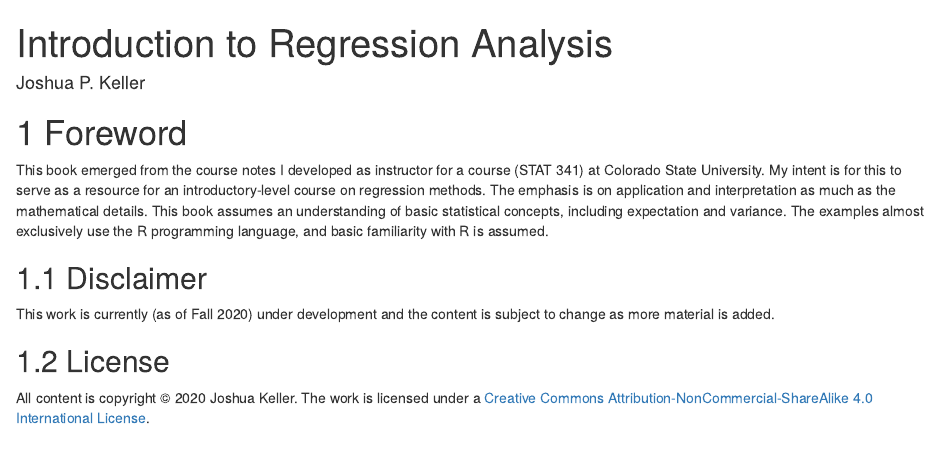
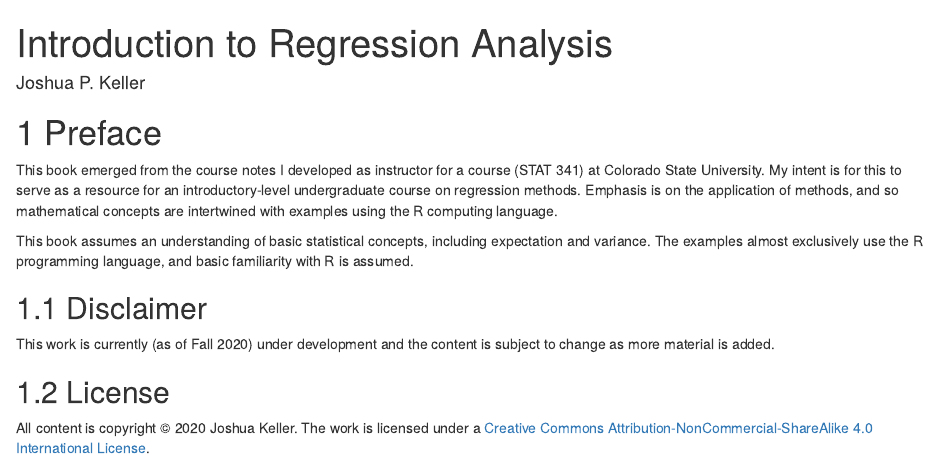
Before and after one commit to kpkeller/IntroRegression, an R Markdown document (index.Rmd): the page in a window 1100 px wide, from its top. Rendered offline with R 4.5, knitr and Pandoc, with nearby package versions; drawn as R Markdown's standard HTML page in place of the format the file asks for.

Commit message:
relabel preface

```diff
--- a/index.Rmd
+++ b/index.Rmd
@@ -13,10 +13,11 @@ description: "TBD"
 
 <!-- `r Sys.Date()` -->
 
-# Foreword
+# Preface
 
-This book emerged from the course notes I developed as instructor for a course (STAT 341) at Colorado State University. My intent is for this to serve as a resource for an introductory-level course on regression methods. The emphasis is on application and interpretation as much as the mathematical details.
- This book assumes an understanding of basic statistical concepts, including expectation and variance. The examples almost exclusively use the R programming language, and basic familiarity with R is assumed.
+This book emerged from the course notes I developed as instructor for a course (STAT 341) at Colorado State University. My intent is for this to serve as a resource for an introductory-level undergraduate course on regression methods. Emphasis is on the application of methods, and so mathematical concepts are intertwined with examples using the R computing language.
+
+This book assumes an understanding of basic statistical concepts, including expectation and variance. The examples almost exclusively use the R programming language, and basic familiarity with R is assumed.
 
 ## Disclaimer
 
```
Also changed, not shown: 03-SLR.Rmd (+1 -1 lines).
